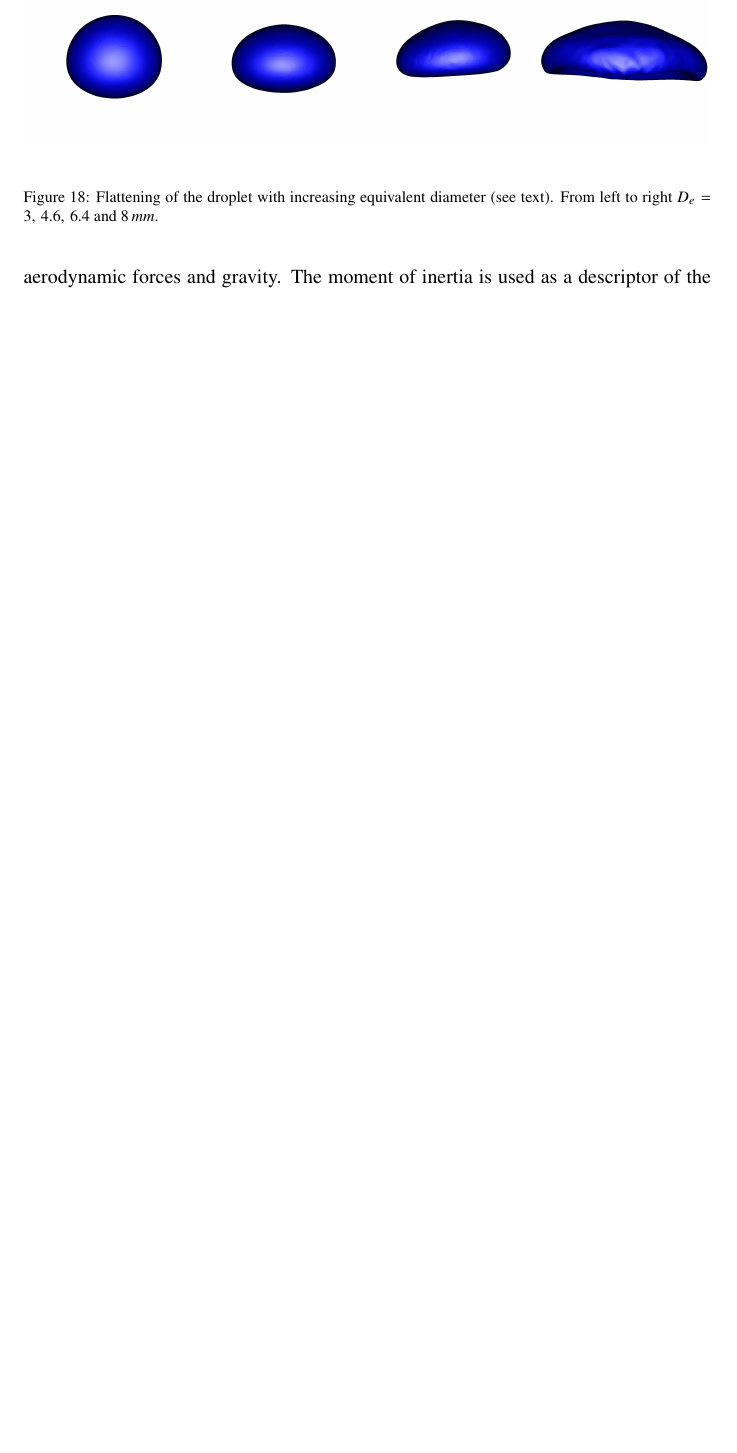
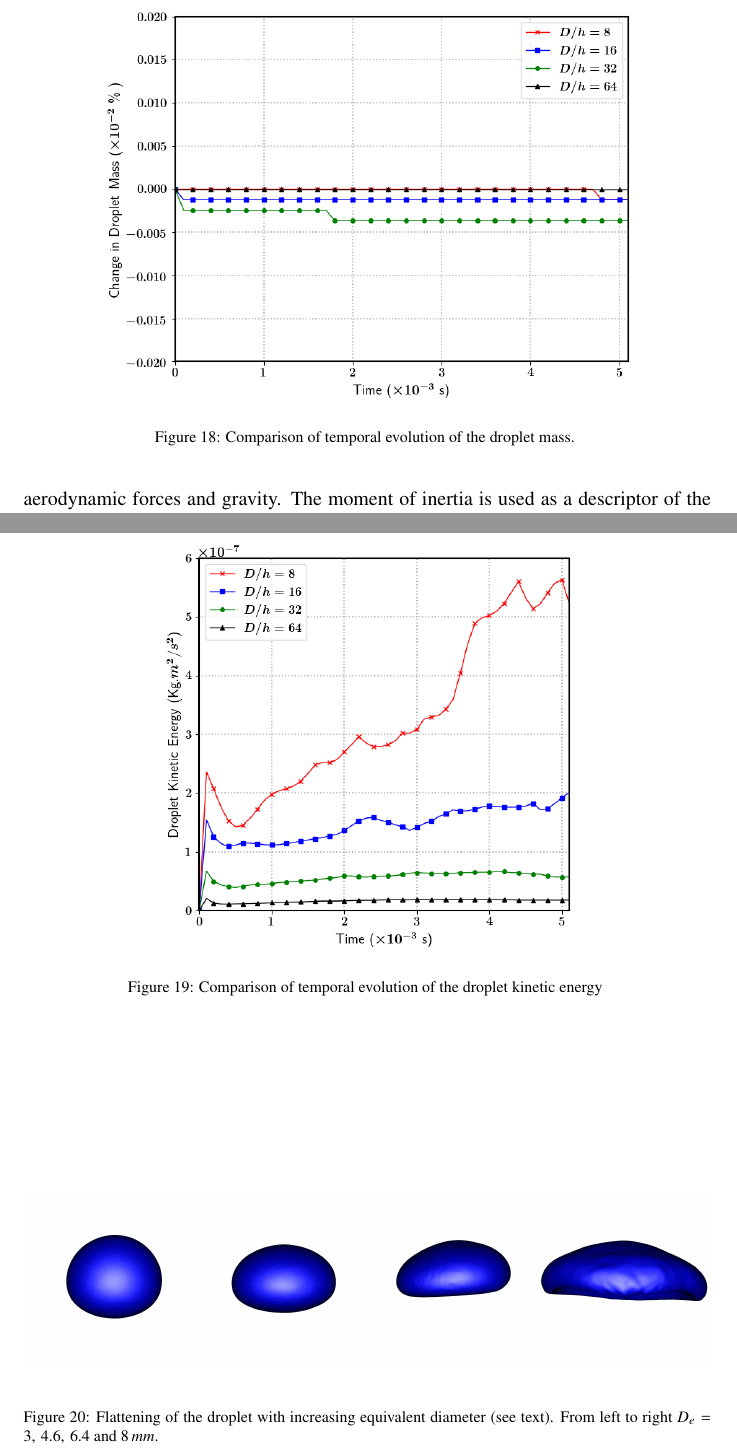
Before and after one commit to palsagar/CAF_paper, a LaTeX paper (momcons.tex, which reads raindrop.tex): part of page 31 of 38 before the commit and two parts of pages 31 and 32 of 39 after it, the two joined at a grey line, cut at the place of the change, the shorter picture padded with empty space. Compiled offline with pdfLaTeX.

Commit message:
thursday 19th march evening

```diff
--- a/raindrop.tex
+++ b/raindrop.tex
@@ -159,6 +159,24 @@ Regarding the first two points made above, we find that certain combinations of
 \end{figure}
 
 Subsequently, we evaluate the performance of the present method as a function of droplet resolution. We carry out simulations corresponding to $D/h = 8, 16, 32 $ and $64$, while keeping the same value for the inflow velocity. The quantities of interest while examining the robustness of the method are the temporal evolution of the droplet mass and kinetic energy, as well as the moment of inertia of the droplet. We have to keep in mind that the velocity inflow condition does not correspond to the 'exact' teminal velocity field an actual falling raindrop might encounter, hence the droplet in our numerical setup does have small acceleration due to the imbalance between the aerodynamic forces and gravity. The moment of inertia is used as a descriptor of the 'average' droplet shape, with the three moments of inertia along the different axes $I_m$ defined as -
+
+\begin{figure}
+\begin{center}
+\includegraphics[scale = 0.5]{Figures/Sagar/drop_mass_ppd.png}
+\end{center}
+\vspace*{-0.5cm}
+\caption{Comparison of temporal evolution of the droplet mass. }
+\label{drop_vel}
+\end{figure}
+
+\begin{figure}
+\begin{center}
+\includegraphics[scale = 0.5]{Figures/Sagar/drop_ke_ppd.png}
+\end{center}
+\vspace*{-0.5cm}
+\caption{Comparison of temporal evolution of the droplet kinetic energy }
+\label{drop_vel}
+\end{figure}
 
 \be
 I_m = \int_\DDD H x_m^2 {\rm d}\X \;, \quad  1 \le m \le 3,
```
Also changed, not shown: Figures/Sagar/drop_ke_ppd.png (added), Figures/Sagar/drop_mass_ppd.png (added), momcons.pdf, raindrop.tex (2 more changed lines), 2 other files.
